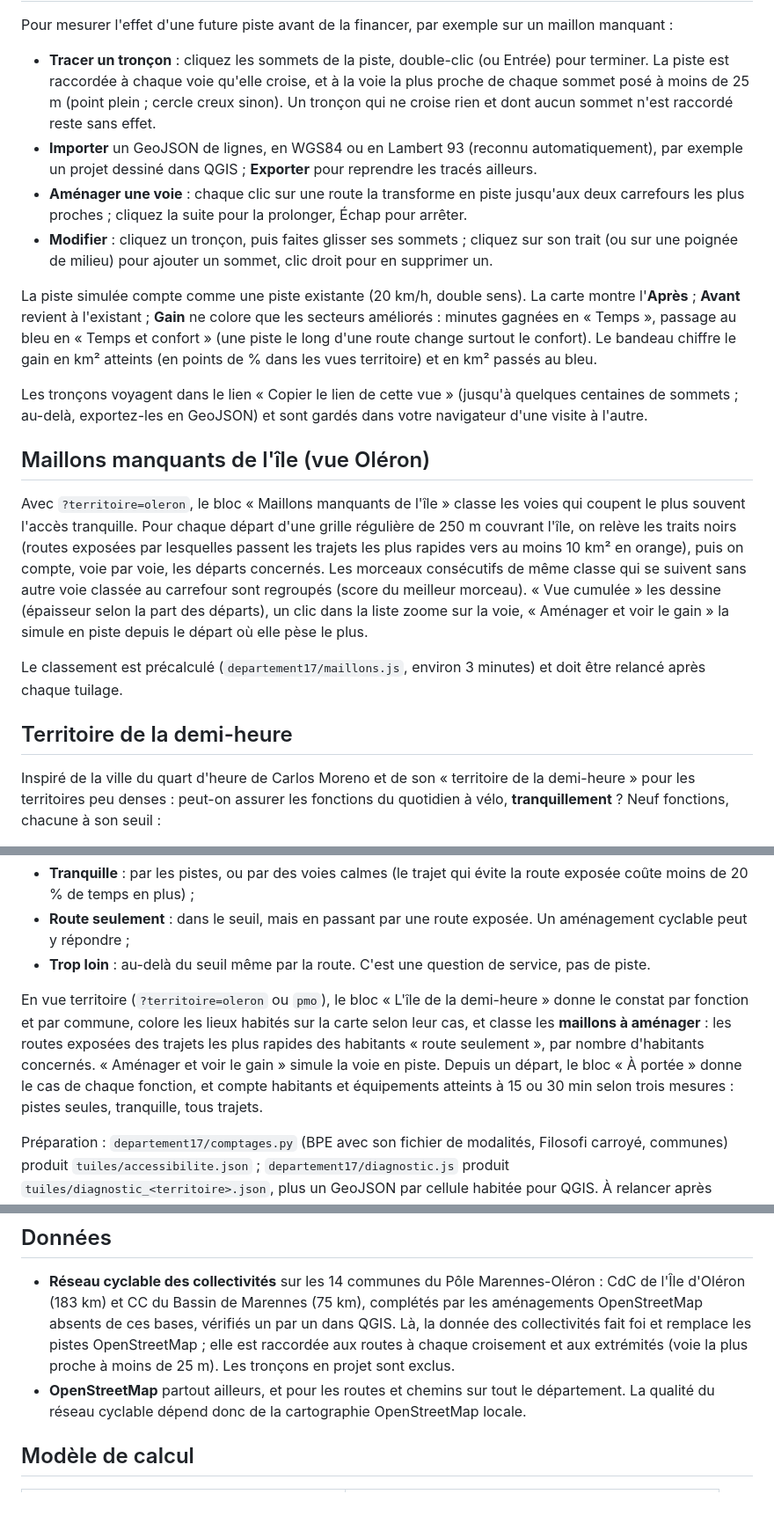
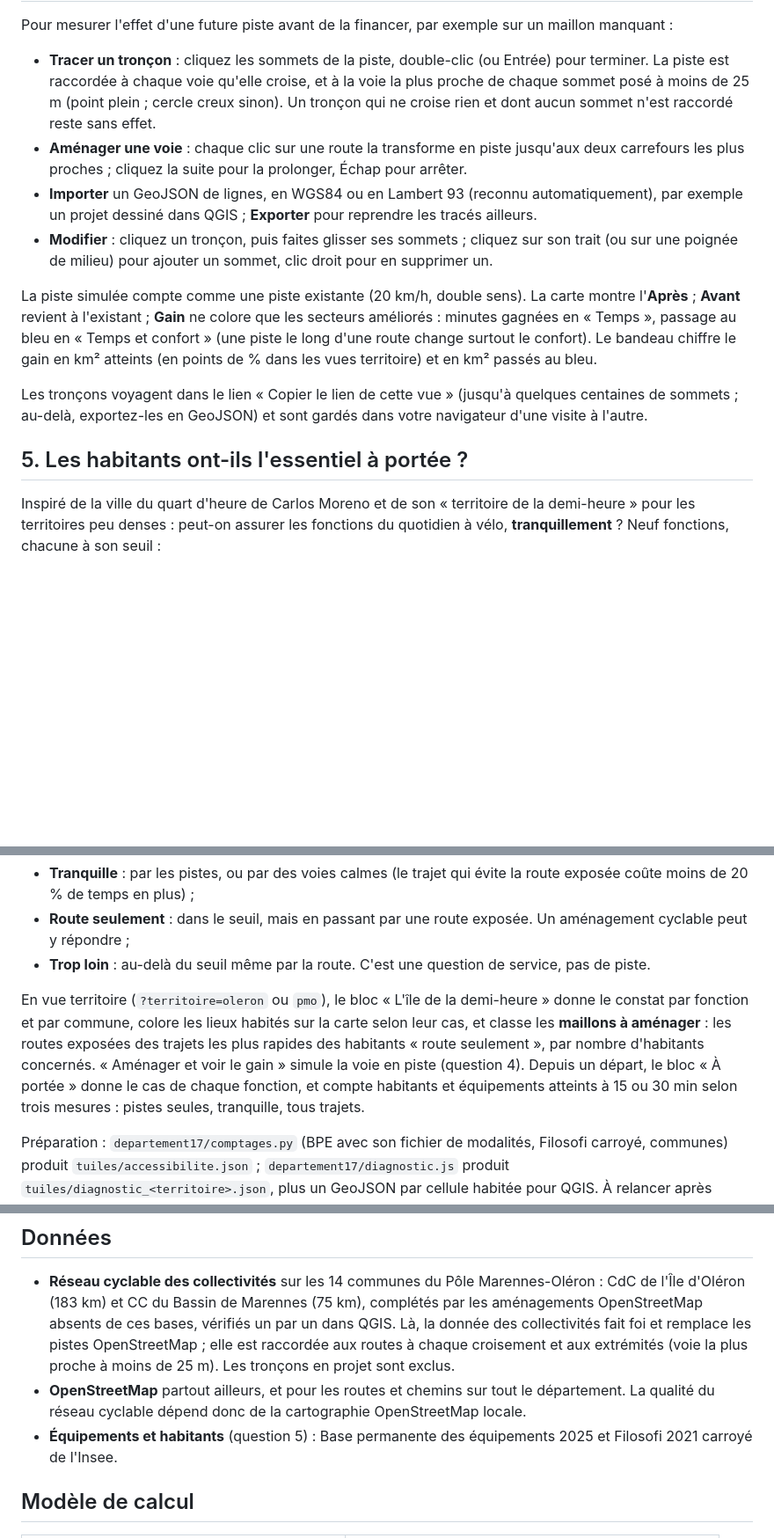
Before and after one commit to sit-pmo/portee-velo, a Markdown page: README.md, 3 parts joined by grey strips. Shown at 88% size. Rendered like a GitHub page; blank space fills up the shorter version.

```diff
--- a/README.md
+++ b/README.md
@@ -32,21 +55,15 @@ Classement des voies : **calmes** = rues, voies de service, voies communales, ch
 Pour mesurer l'effet d'une future piste avant de la financer, par exemple sur un maillon manquant :
 
 - **Tracer un tronçon** : cliquez les sommets de la piste, double-clic (ou Entrée) pour terminer. La piste est raccordée à chaque voie qu'elle croise, et à la voie la plus proche de chaque sommet posé à moins de 25 m (point plein ; cercle creux sinon). Un tronçon qui ne croise rien et dont aucun sommet n'est raccordé reste sans effet.
+- **Aménager une voie** : chaque clic sur une route la transforme en piste jusqu'aux deux carrefours les plus proches ; cliquez la suite pour la prolonger, Échap pour arrêter.
 - **Importer** un GeoJSON de lignes, en WGS84 ou en Lambert 93 (reconnu automatiquement), par exemple un projet dessiné dans QGIS ; **Exporter** pour reprendre les tracés ailleurs.
-- **Aménager une voie** : chaque clic sur une route la transforme en piste jusqu'aux deux carrefours les plus proches ; cliquez la suite pour la prolonger, Échap pour arrêter.
 - **Modifier** : cliquez un tronçon, puis faites glisser ses sommets ; cliquez sur son trait (ou sur une poignée de milieu) pour ajouter un sommet, clic droit pour en supprimer un.
 
 La piste simulée compte comme une piste existante (20 km/h, double sens). La carte montre l'**Après** ; **Avant** revient à l'existant ; **Gain** ne colore que les secteurs améliorés : minutes gagnées en « Temps », passage au bleu en « Temps et confort » (une piste le long d'une route change surtout le confort). Le bandeau chiffre le gain en km² atteints (en points de % dans les vues territoire) et en km² passés au bleu.
 
 Les tronçons voyagent dans le lien « Copier le lien de cette vue » (jusqu'à quelques centaines de sommets ; au-delà, exportez-les en GeoJSON) et sont gardés dans votre navigateur d'une visite à l'autre.
 
-## Maillons manquants de l'île (vue Oléron)
-
-Avec `?territoire=oleron`, le bloc « Maillons manquants de l'île » classe les voies qui coupent le plus souvent l'accès tranquille. Pour chaque départ d'une grille régulière de 250 m couvrant l'île, on relève les traits noirs (routes exposées par lesquelles passent les trajets les plus rapides vers au moins 10 km² en orange), puis on compte, voie par voie, les départs concernés. Les morceaux consécutifs de même classe qui se suivent sans autre voie classée au carrefour sont regroupés (score du meilleur morceau). « Vue cumulée » les dessine (épaisseur selon la part des départs), un clic dans la liste zoome sur la voie, « Aménager et voir le gain » la simule en piste depuis le départ où elle pèse le plus.
-
-Le classement est précalculé (`departement17/maillons.js`, environ 3 minutes) et doit être relancé après chaque tuilage.
-
-## Territoire de la demi-heure
+## 5. Les habitants ont-ils l'essentiel à portée ?
 
 Inspiré de la ville du quart d'heure de Carlos Moreno et de son « territoire de la demi-heure » pour les territoires peu denses : peut-on assurer les fonctions du quotidien à vélo, **tranquillement** ? Neuf fonctions, chacune à son seuil :
 
@@ -60,7 +77,7 @@ Pour chaque habitant et chaque fonction, trois cas :
 - **Route seulement** : dans le seuil, mais en passant par une route exposée. Un aménagement cyclable peut y répondre ;
 - **Trop loin** : au-delà du seuil même par la route. C'est une question de service, pas de piste.
 
-En vue territoire (`?territoire=oleron` ou `pmo`), le bloc « L'île de la demi-heure » donne le constat par fonction et par commune, colore les lieux habités sur la carte selon leur cas, et classe les **maillons à aménager** : les routes exposées des trajets les plus rapides des habitants « route seulement », par nombre d'habitants concernés. « Aménager et voir le gain » simule la voie en piste. Depuis un départ, le bloc « À portée » donne le cas de chaque fonction, et compte habitants et équipements atteints à 15 ou 30 min selon trois mesures : pistes seules, tranquille, tous trajets.
+En vue territoire (`?territoire=oleron` ou `pmo`), le bloc « L'île de la demi-heure » donne le constat par fonction et par commune, colore les lieux habités sur la carte selon leur cas, et classe les **maillons à aménager** : les routes exposées des trajets les plus rapides des habitants « route seulement », par nombre d'habitants concernés. « Aménager et voir le gain » simule la voie en piste (question 4). Depuis un départ, le bloc « À portée » donne le cas de chaque fonction, et compte habitants et équipements atteints à 15 ou 30 min selon trois mesures : pistes seules, tranquille, tous trajets.
 
 Préparation : `departement17/comptages.py` (BPE avec son fichier de modalités, Filosofi carroyé, communes) produit `tuiles/accessibilite.json` ; `departement17/diagnostic.js` produit `tuiles/diagnostic_<territoire>.json`, plus un GeoJSON par cellule habitée pour QGIS. À relancer après chaque tuilage.
 
@@ -68,6 +85,7 @@ Préparation : `departement17/comptages.py` (BPE avec son fichier de modalités,
 
 - **Réseau cyclable des collectivités** sur les 14 communes du Pôle Marennes-Oléron : CdC de l'Île d'Oléron (183 km) et CC du Bassin de Marennes (75 km), complétés par les aménagements OpenStreetMap absents de ces bases, vérifiés un par un dans QGIS. Là, la donnée des collectivités fait foi et remplace les pistes OpenStreetMap ; elle est raccordée aux routes à chaque croisement et aux extrémités (voie la plus proche à moins de 25 m). Les tronçons en projet sont exclus.
 - **OpenStreetMap** partout ailleurs, et pour les routes et chemins sur tout le département. La qualité du réseau cyclable dépend donc de la cartographie OpenStreetMap locale.
+- **Équipements et habitants** (question 5) : Base permanente des équipements 2025 et Filosofi 2021 carroyé de l'Insee.
 
 ## Modèle de calcul
 
```
Also changed, not shown: other parts of README.md (+33 -10 lines).
